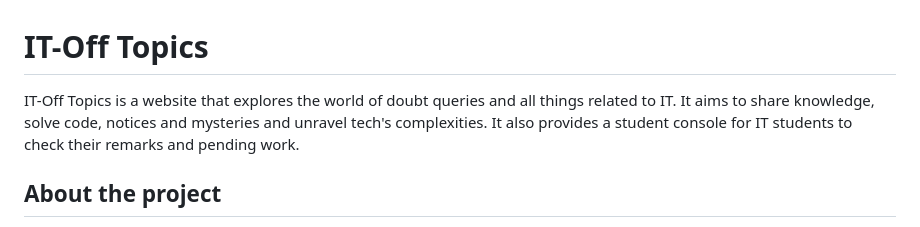
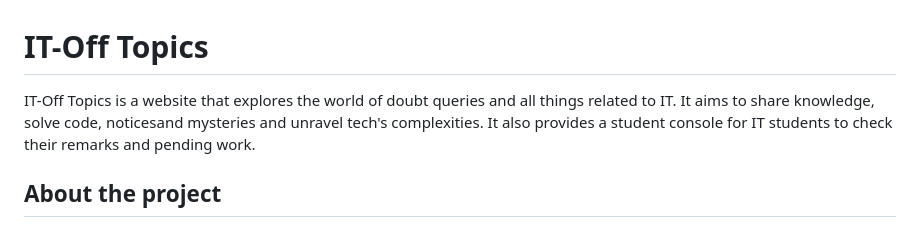
Before and after one commit to awkward-py/IT-OFF_TOPICS, a Markdown page: README.md, the part around the change. Drawn GitHub-style.

```diff
--- a/README.md
+++ b/README.md
@@ -1,6 +1,6 @@
 # IT-Off Topics
 
-IT-Off Topics is a website that explores the world of doubt queries and all things related to IT. It aims to share knowledge, solve code, notices and mysteries and unravel tech's complexities. It also provides a student console for IT students to check their remarks and pending work.
+IT-Off Topics is a website that explores the world of doubt queries and all things related to IT. It aims to share knowledge, solve code, noticesand mysteries and unravel tech's complexities. It also provides a student console for IT students to check their remarks and pending work.
 
 ## About the project
 
```
